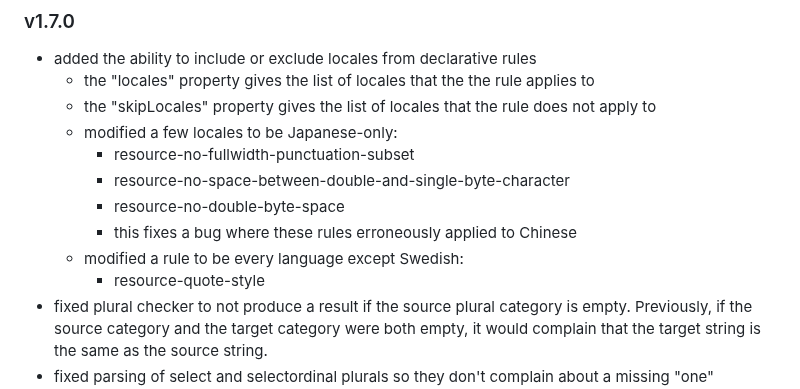
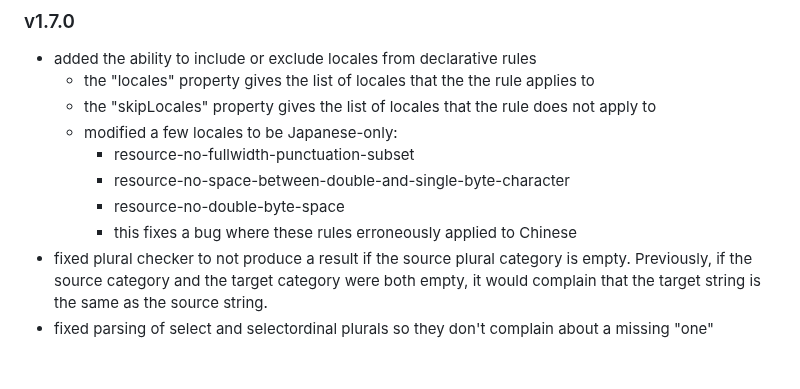
Before and after one commit to iLib-js/ilib-lint, a Markdown page: README.md, the part around the change. Drawn GitHub-style; blank space fills up the shorter version.

Commit message:
Remove the rel note for the incorrect fix

```diff
--- a/README.md
+++ b/README.md
@@ -730,8 +730,6 @@ limitations under the License.
         - resource-no-double-byte-space
         - this fixes a bug where these rules erroneously applied to
           Chinese
-    - modified a rule to be every language except Swedish:
-        - resource-quote-style
 - fixed plural checker to not produce a result if the source plural
   category is empty. Previously, if the source category and the target
   category were both empty, it would complain that the target string
```
